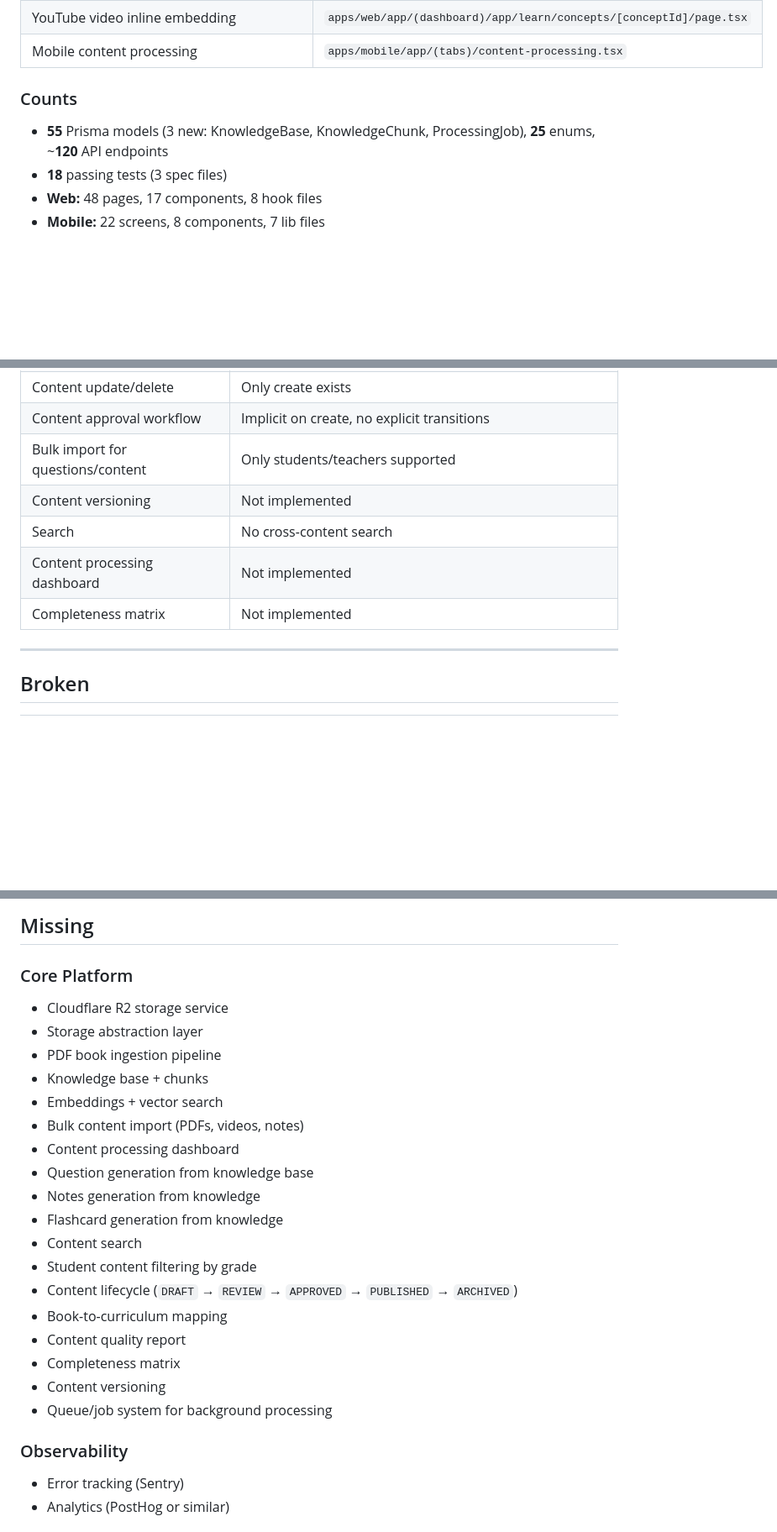
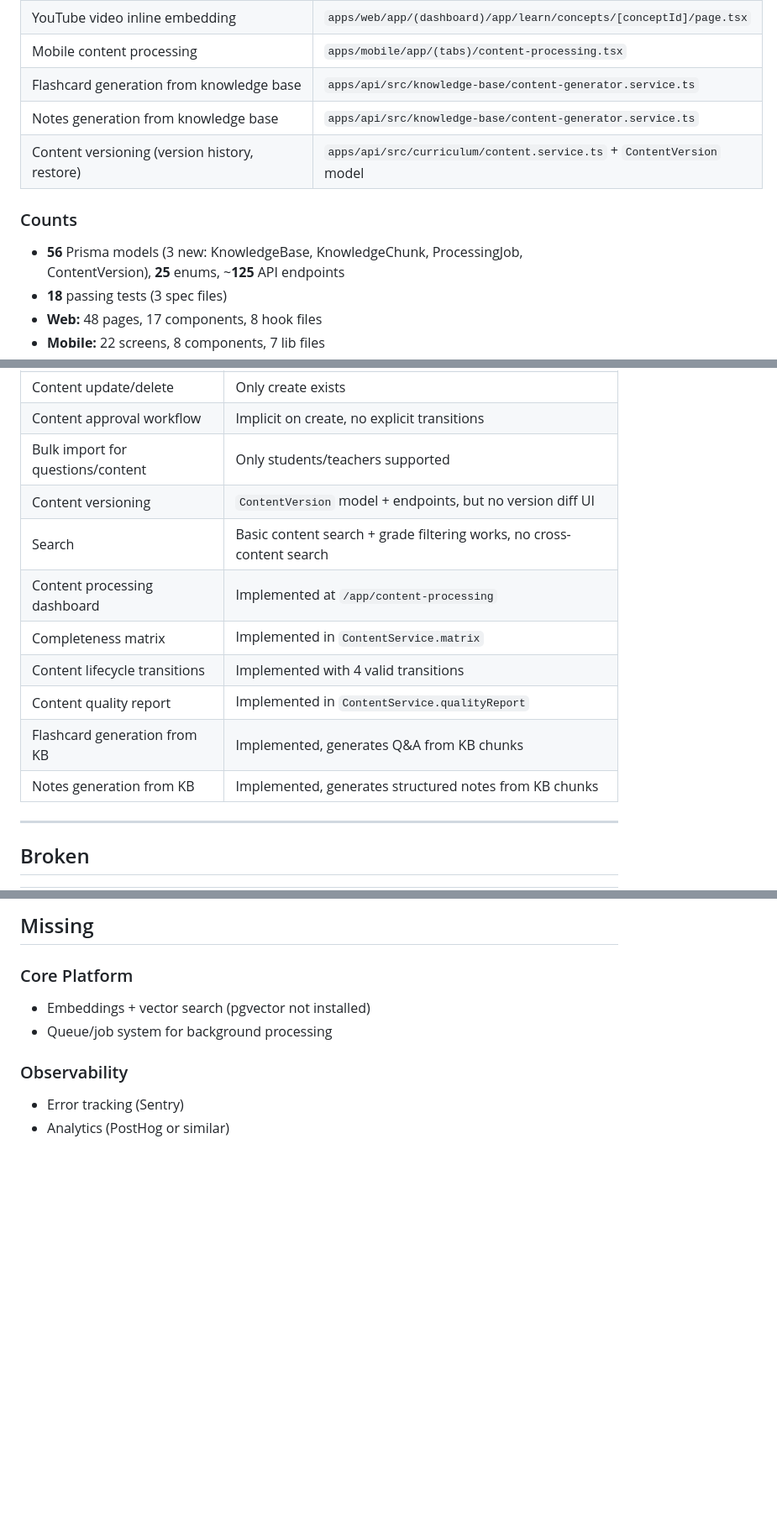
Before and after one commit to sanroai/app, a Markdown page: docs/SANRO_PROGRESS.md, 3 parts joined by grey strips. Shown at 84% size. Drawn GitHub-style; blank space fills up the shorter version.

Commit message:
chore: update SANRO_PROGRESS.md with flashcard/notes generation and content versioning

```diff
--- a/docs/SANRO_PROGRESS.md
+++ b/docs/SANRO_PROGRESS.md
@@ -56,10 +56,13 @@
 | PDF book ingestion (text extraction + chunking) | `apps/api/src/knowledge-base/content-processor.service.ts` |
 | YouTube video inline embedding | `apps/web/app/(dashboard)/app/learn/concepts/[conceptId]/page.tsx` |
 | Mobile content processing | `apps/mobile/app/(tabs)/content-processing.tsx` |
+| Flashcard generation from knowledge base | `apps/api/src/knowledge-base/content-generator.service.ts` |
+| Notes generation from knowledge base | `apps/api/src/knowledge-base/content-generator.service.ts` |
+| Content versioning (version history, restore) | `apps/api/src/curriculum/content.service.ts` + `ContentVersion` model |
 
 ### Counts
 
-- **55** Prisma models (3 new: KnowledgeBase, KnowledgeChunk, ProcessingJob), **25** enums, ~**120** API endpoints
+- **56** Prisma models (3 new: KnowledgeBase, KnowledgeChunk, ProcessingJob, ContentVersion), **25** enums, ~**125** API endpoints
 - **18** passing tests (3 spec files)
 - **Web:** 48 pages, 17 components, 8 hook files
 - **Mobile:** 22 screens, 8 components, 7 lib files
@@ -77,10 +80,14 @@
 | Content update/delete | Only create exists |
 | Content approval workflow | Implicit on create, no explicit transitions |
 | Bulk import for questions/content | Only students/teachers supported |
-| Content versioning | Not implemented |
-| Search | No cross-content search |
-| Content processing dashboard | Not implemented |
-| Completeness matrix | Not implemented |
+| Content versioning | `ContentVersion` model + endpoints, but no version diff UI |
+| Search | Basic content search + grade filtering works, no cross-content search |
+| Content processing dashboard | Implemented at `/app/content-processing` |
+| Completeness matrix | Implemented in `ContentService.matrix` |
+| Content lifecycle transitions | Implemented with 4 valid transitions |
+| Content quality report | Implemented in `ContentService.qualityReport` |
+| Flashcard generation from KB | Implemented, generates Q&A from KB chunks |
+| Notes generation from KB | Implemented, generates structured notes from KB chunks |
 
 ---
 
@@ -102,23 +109,7 @@
 ## Missing
 
 ### Core Platform
-- Cloudflare R2 storage service
-- Storage abstraction layer
-- PDF book ingestion pipeline
-- Knowledge base + chunks
-- Embeddings + vector search
-- Bulk content import (PDFs, videos, notes)
-- Content processing dashboard
-- Question generation from knowledge base
-- Notes generation from knowledge
-- Flashcard generation from knowledge
-- Content search
-- Student content filtering by grade
-- Content lifecycle (`DRAFT` → `REVIEW` → `APPROVED` → `PUBLISHED` → `ARCHIVED`)
-- Book-to-curriculum mapping
-- Content quality report
-- Completeness matrix
-- Content versioning
+- Embeddings + vector search (pgvector not installed)
 - Queue/job system for background processing
 
 ### Observability
```
